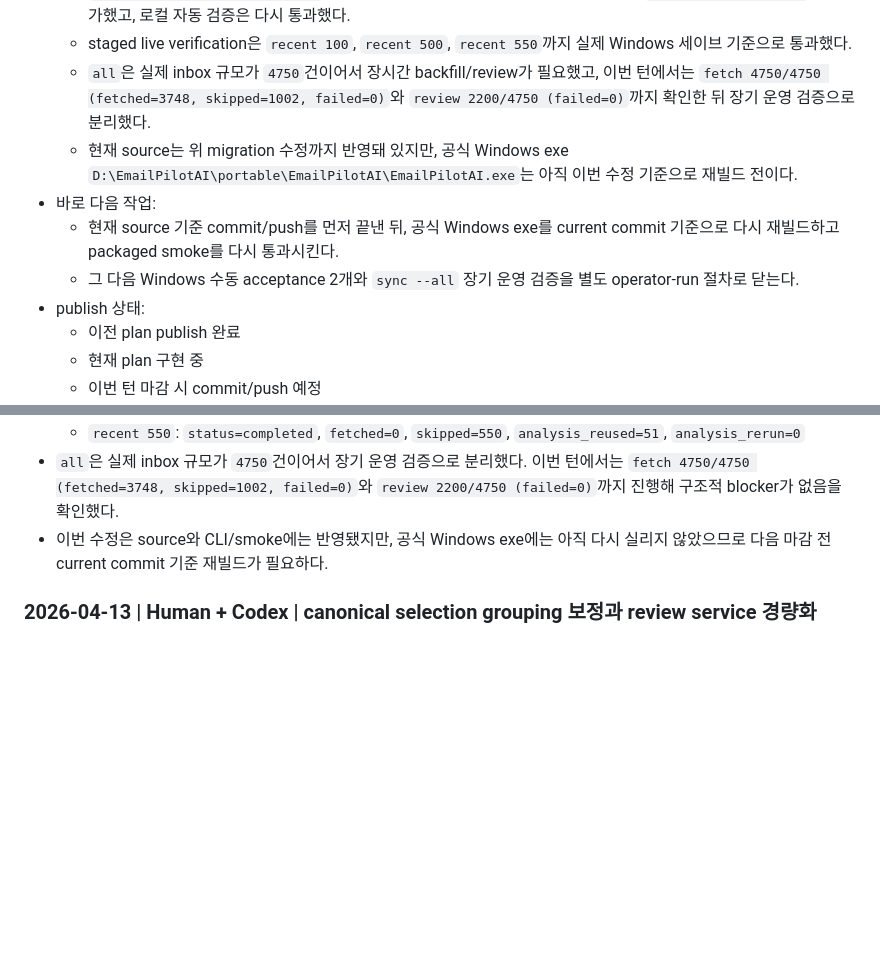
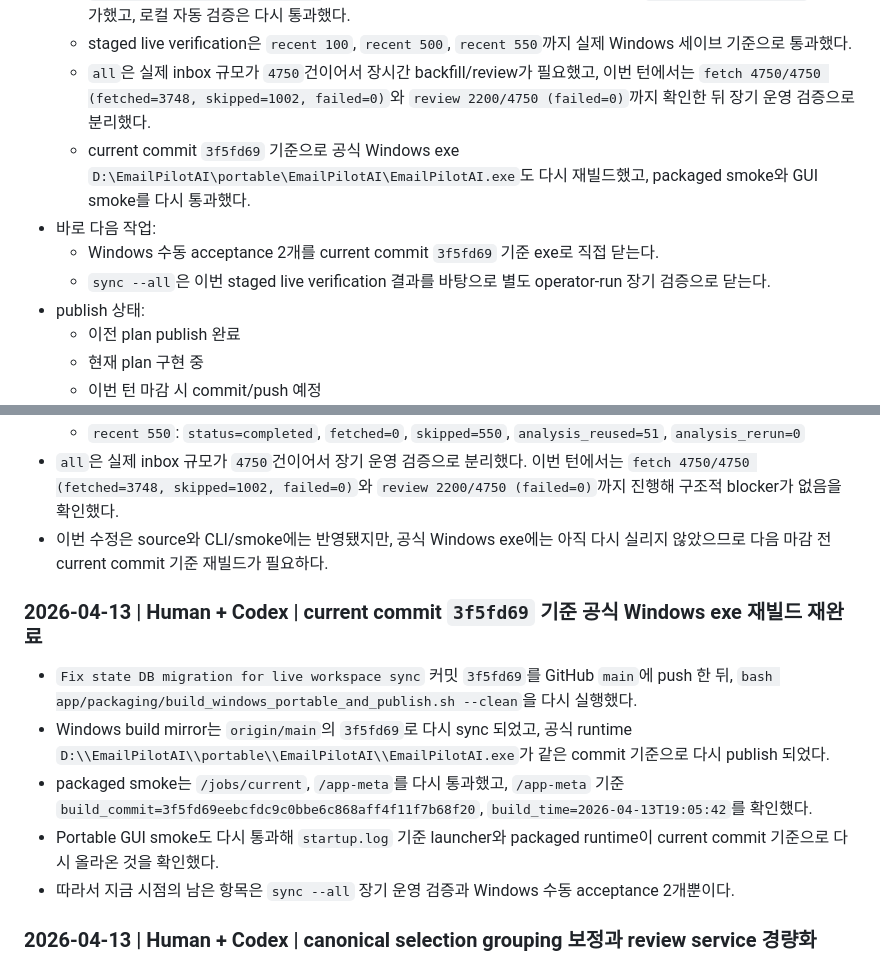
Before and after one commit to Nyan-SouthKorea/E-mail-pilot-ai, a Markdown page: docs/logbook.md, 2 parts joined by grey strips. Rendered like a GitHub page; blank space fills up the shorter version.

Commit message:
Update live verification status in logbook

```diff
--- a/docs/logbook.md
+++ b/docs/logbook.md
@@ -147,10 +147,10 @@
   - `runtime.feature_harness_smoke`에는 오래된 state DB를 현재 스키마로 승격하는 `schema_upgrade_smoke`를 추가했고, 로컬 자동 검증은 다시 통과했다.
   - staged live verification은 `recent 100`, `recent 500`, `recent 550`까지 실제 Windows 세이브 기준으로 통과했다.
   - `all`은 실제 inbox 규모가 `4750`건이어서 장시간 backfill/review가 필요했고, 이번 턴에서는 `fetch 4750/4750 (fetched=3748, skipped=1002, failed=0)`와 `review 2200/4750 (failed=0)`까지 확인한 뒤 장기 운영 검증으로 분리했다.
-  - 현재 source는 위 migration 수정까지 반영돼 있지만, 공식 Windows exe `D:\EmailPilotAI\portable\EmailPilotAI\EmailPilotAI.exe`는 아직 이번 수정 기준으로 재빌드 전이다.
+  - current commit `3f5fd69` 기준으로 공식 Windows exe `D:\EmailPilotAI\portable\EmailPilotAI\EmailPilotAI.exe`도 다시 재빌드했고, packaged smoke와 GUI smoke를 다시 통과했다.
 - 바로 다음 작업:
-  - 현재 source 기준 commit/push를 먼저 끝낸 뒤, 공식 Windows exe를 current commit 기준으로 다시 재빌드하고 packaged smoke를 다시 통과시킨다.
-  - 그 다음 Windows 수동 acceptance 2개와 `sync --all` 장기 운영 검증을 별도 operator-run 절차로 닫는다.
+  - Windows 수동 acceptance 2개를 current commit `3f5fd69` 기준 exe로 직접 닫는다.
+  - `sync --all`은 이번 staged live verification 결과를 바탕으로 별도 operator-run 장기 검증으로 닫는다.
 - publish 상태:
   - 이전 plan publish 완료
   - 현재 plan 구현 중
@@ -217,6 +217,14 @@
   - `recent 550`: `status=completed`, `fetched=0`, `skipped=550`, `analysis_reused=51`, `analysis_rerun=0`
 - `all`은 실제 inbox 규모가 `4750`건이어서 장기 운영 검증으로 분리했다. 이번 턴에서는 `fetch 4750/4750 (fetched=3748, skipped=1002, failed=0)`와 `review 2200/4750 (failed=0)`까지 진행해 구조적 blocker가 없음을 확인했다.
 - 이번 수정은 source와 CLI/smoke에는 반영됐지만, 공식 Windows exe에는 아직 다시 실리지 않았으므로 다음 마감 전 current commit 기준 재빌드가 필요하다.
+
+### 2026-04-13 | Human + Codex | current commit `3f5fd69` 기준 공식 Windows exe 재빌드 재완료
+
+- `Fix state DB migration for live workspace sync` 커밋 `3f5fd69`를 GitHub `main`에 push 한 뒤, `bash app/packaging/build_windows_portable_and_publish.sh --clean`을 다시 실행했다.
+- Windows build mirror는 `origin/main`의 `3f5fd69`로 다시 sync 되었고, 공식 runtime `D:\\EmailPilotAI\\portable\\EmailPilotAI\\EmailPilotAI.exe`가 같은 commit 기준으로 다시 publish 되었다.
+- packaged smoke는 `/jobs/current`, `/app-meta`를 다시 통과했고, `/app-meta` 기준 `build_commit=3f5fd69eebcfdc9c0bbe6c868aff4f11f7b68f20`, `build_time=2026-04-13T19:05:42`를 확인했다.
+- Portable GUI smoke도 다시 통과해 `startup.log` 기준 launcher와 packaged runtime이 current commit 기준으로 다시 올라온 것을 확인했다.
+- 따라서 지금 시점의 남은 항목은 `sync --all` 장기 운영 검증과 Windows 수동 acceptance 2개뿐이다.
 
 ### 2026-04-13 | Human + Codex | canonical selection grouping 보정과 review service 경량화
 
```
Also changed, not shown: other parts of docs/logbook.md (+1 -1 lines).
